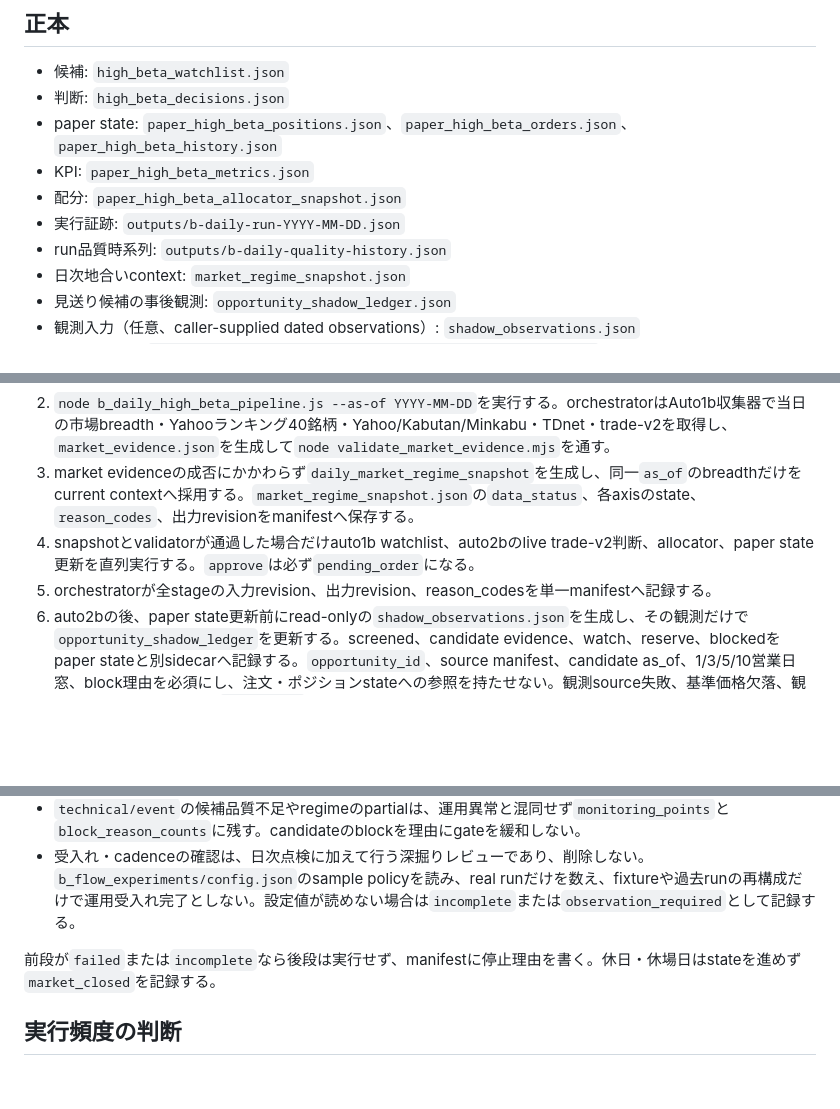
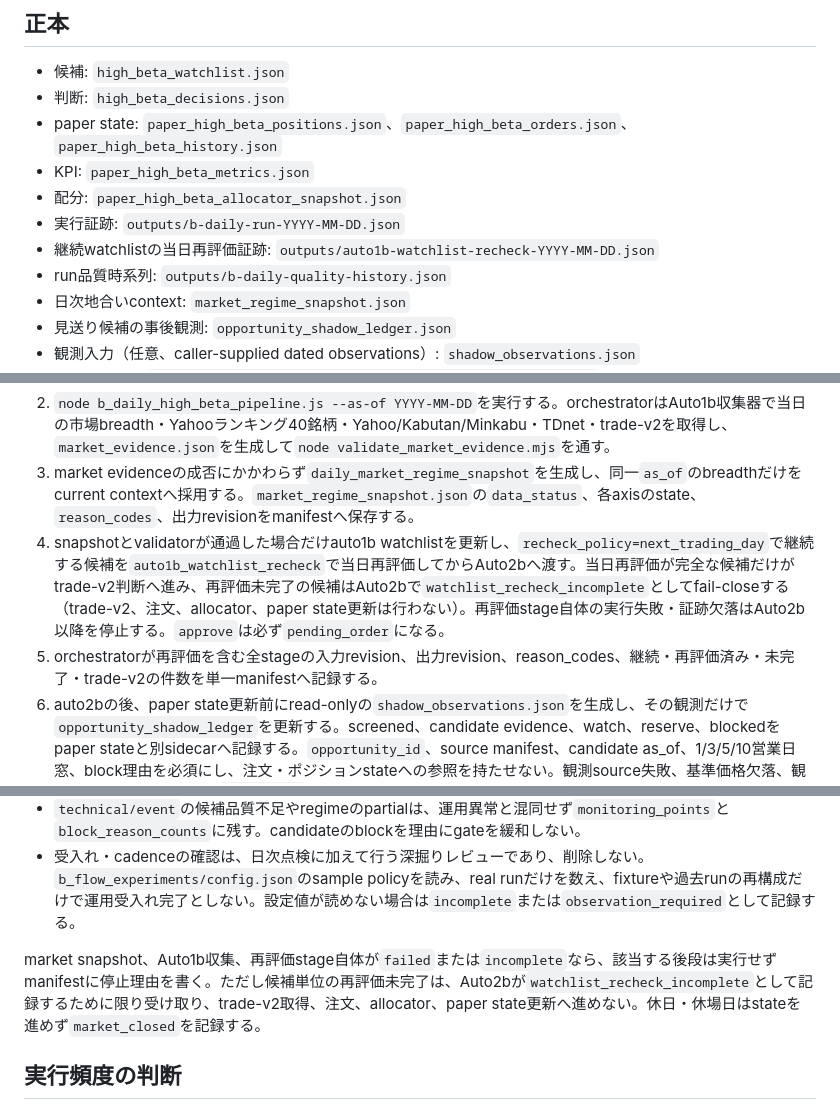
Before and after one commit to ksuke0322/LLM_settings, a Markdown page: skills/high-beta-daily-flow/SKILL.md, 3 parts joined by grey strips. GitHub-like rendering; blank space fills up the shorter version.

Commit message:
docs: document carried watchlist recheck boundary

```diff
--- a/skills/high-beta-daily-flow/SKILL.md
+++ b/skills/high-beta-daily-flow/SKILL.md
@@ -15,6 +15,7 @@ description: 日本株high-beta paper運用の日次処理を、intraday解決
 - KPI: `paper_high_beta_metrics.json`
 - 配分: `paper_high_beta_allocator_snapshot.json`
 - 実行証跡: `outputs/b-daily-run-YYYY-MM-DD.json`
+- 継続watchlistの当日再評価証跡: `outputs/auto1b-watchlist-recheck-YYYY-MM-DD.json`
 - run品質時系列: `outputs/b-daily-quality-history.json`
 - 日次地合いcontext: `market_regime_snapshot.json`
 - 見送り候補の事後観測: `opportunity_shadow_ledger.json`
@@ -27,8 +28,8 @@ description: 日本株high-beta paper運用の日次処理を、intraday解決
 1. 18:30 snapshotを優先し、既存pending orderとopen positionのfill/exitを先に解決する。
 2. `node b_daily_high_beta_pipeline.js --as-of YYYY-MM-DD`を実行する。orchestratorはAuto1b収集器で当日の市場breadth・Yahooランキング40銘柄・Yahoo/Kabutan/Minkabu・TDnet・trade-v2を取得し、`market_evidence.json`を生成して`node validate_market_evidence.mjs`を通す。
 3. market evidenceの成否にかかわらず`daily_market_regime_snapshot`を生成し、同一`as_of`のbreadthだけをcurrent contextへ採用する。`market_regime_snapshot.json`の`data_status`、各axisのstate、`reason_codes`、出力revisionをmanifestへ保存する。
-4. snapshotとvalidatorが通過した場合だけauto1b watchlist、auto2bのlive trade-v2判断、allocator、paper state更新を直列実行する。`approve`は必ず`pending_order`になる。
-5. orchestratorが全stageの入力revision、出力revision、reason_codesを単一manifestへ記録する。
+4. snapshotとvalidatorが通過した場合だけauto1b watchlistを更新し、`recheck_policy=next_trading_day`で継続する候補を`auto1b_watchlist_recheck`で当日再評価してからAuto2bへ渡す。当日再評価が完全な候補だけがtrade-v2判断へ進み、再評価未完了の候補はAuto2bで`watchlist_recheck_incomplete`としてfail-closeする（trade-v2、注文、allocator、paper state更新は行わない）。再評価stage自体の実行失敗・証跡欠落はAuto2b以降を停止する。`approve`は必ず`pending_order`になる。
+5. orchestratorが再評価を含む全stageの入力revision、出力revision、reason_codes、継続・再評価済み・未完了・trade-v2の件数を単一manifestへ記録する。
 6. auto2bの後、paper state更新前にread-onlyの`shadow_observations.json`を生成し、その観測だけで`opportunity_shadow_ledger`を更新する。screened、candidate evidence、watch、reserve、blockedをpaper stateと別sidecarへ記録する。`opportunity_id`、source manifest、candidate as_of、1/3/5/10営業日窓、block理由を必須にし、注文・ポジションstateへの参照を持たせない。観測source失敗、基準価格欠落、観測バー不足は候補単位で`incomplete`とし、paper stateを更新しない。
 7. Auto1bの `ranked → quote_available → evidence_current/evidence_stale → candidate_evidence → adopted → watchlist/reserve → eligible → orders` を当日 `as_of` の `period_funnel` としてmanifestへ保存し、`adopted`（候補棚採用）と`execution_blocked`（実行不可）を分離する。`adoption_block_reason_counts`と`execution_block_reason_counts`を候補別に集計し、過去履歴の約定・決済は `cumulative_funnel` に分離して当日候補数と混ぜない。`adopted`はeligibleやpaper注文を意味しない。
 8. manifestの`run_key=b-daily-YYYY-MM-DD`、`input_as_of`、`publish_scope`、`duplicate_guard`を検証する。同じas_ofのcompleted manifestが既にあれば、pipelineを再実行せず`duplicate_skipped`として終了する。
@@ -43,7 +44,7 @@ description: 日本株high-beta paper運用の日次処理を、intraday解決
 - `technical/event`の候補品質不足やregimeのpartialは、運用異常と混同せず`monitoring_points`と`block_reason_counts`に残す。candidateのblockを理由にgateを緩和しない。
 - 受入れ・cadenceの確認は、日次点検に加えて行う深掘りレビューであり、削除しない。`b_flow_experiments/config.json`のsample policyを読み、real runだけを数え、fixtureや過去runの再構成だけで運用受入れ完了としない。設定値が読めない場合は`incomplete`または`observation_required`として記録する。
 
-前段が`failed`または`incomplete`なら後段は実行せず、manifestに停止理由を書く。休日・休場日はstateを進めず`market_closed`を記録する。
+market snapshot、Auto1b収集、再評価stage自体が`failed`または`incomplete`なら、該当する後段は実行せずmanifestに停止理由を書く。ただし候補単位の再評価未完了は、Auto2bが`watchlist_recheck_incomplete`として記録するために限り受け取り、trade-v2取得、注文、allocator、paper state更新へ進めない。休日・休場日はstateを進めず`market_closed`を記録する。
 
 ## 実行頻度の判断
 
```
